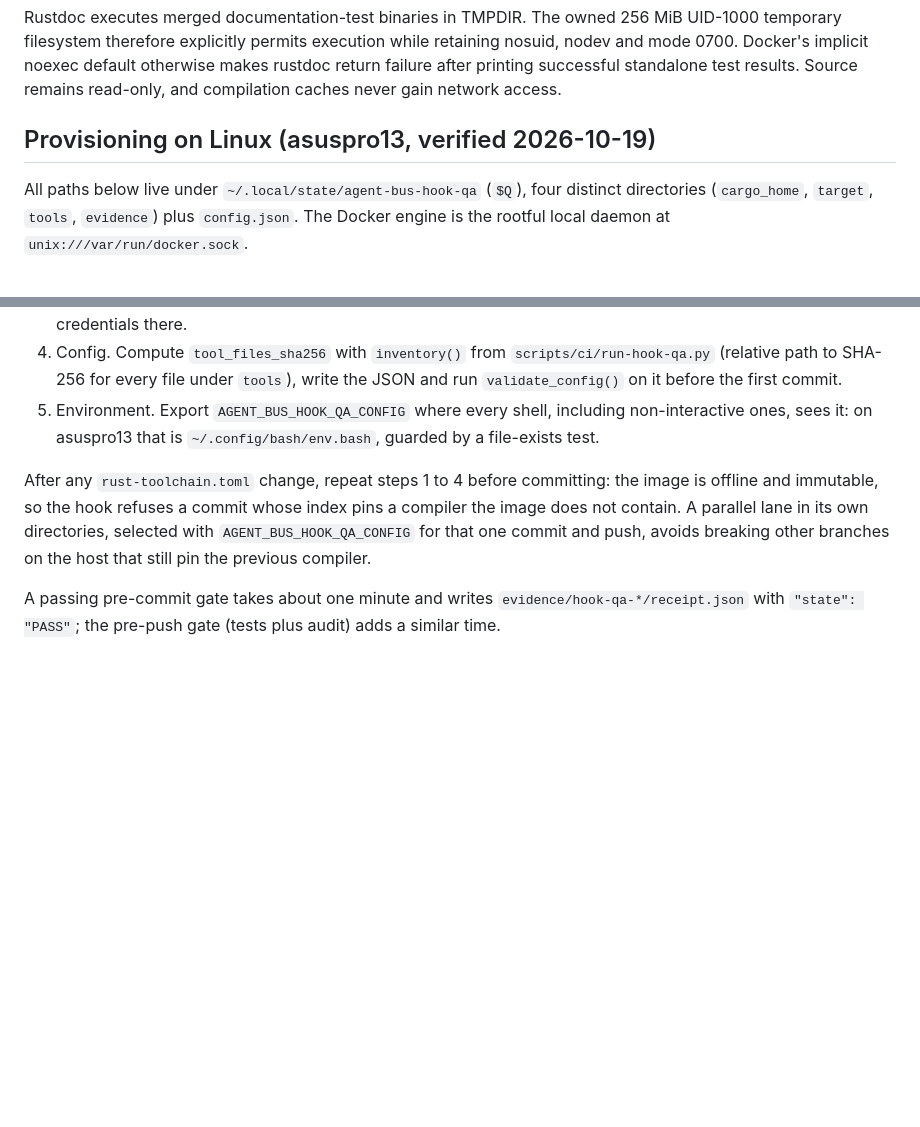
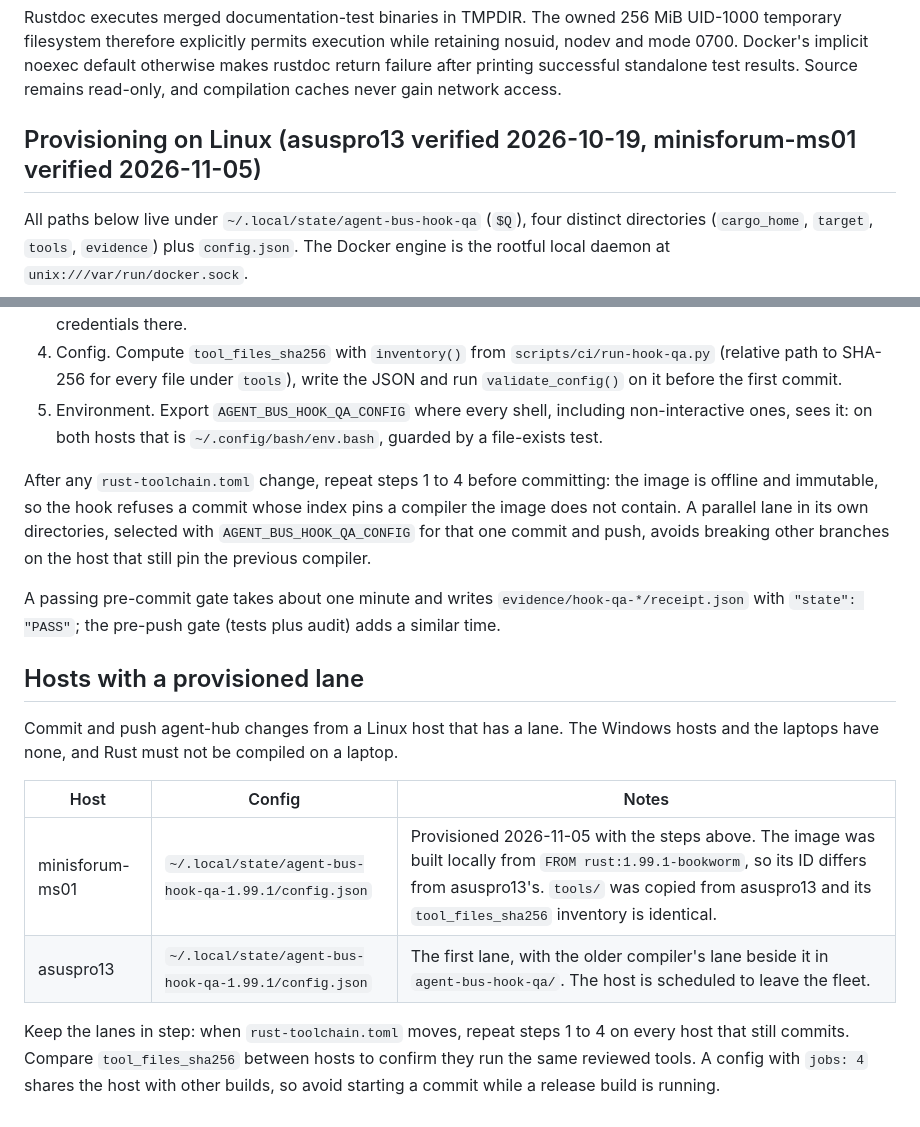
Before and after one commit to David-Martel/agent-hub, a Markdown page: docs/container-hook-qa.md, 2 parts joined by grey strips. Drawn GitHub-style; blank space fills up the shorter version.

Commit message:
docs(hook-qa): record the ms01 lane and stop naming asuspro13 as the only commit host (#236)
The container hook-QA lane that agent-hub commits need existed only on asuspro13,
which is leaving the fleet. minisforum-ms01 now has the same pinned 1.99.1 lane:
image built locally from rust:1.99.1-bookworm, tools copied with an identical
tool_files_sha256 inventory, offline cargo cache filled, config validated.
This documents both hosts, the layout and the rule to keep them in step.

This commit is the first one made through the ms01 lane.

Agent: claude

Co-authored-by: Claude Sonnet 5.5 <noreply@anthropic.com>
Co-authored-by: vigil-claude[bot] <337176091+vigil-claude[bot]@users.noreply.github.com>

```diff
--- a/docs/container-hook-qa.md
+++ b/docs/container-hook-qa.md
@@ -70,7 +70,7 @@ retaining nosuid, nodev and mode 0700. Docker's implicit noexec default otherwis
 makes rustdoc return failure after printing successful standalone test results.
 Source remains read-only, and compilation caches never gain network access.
 
-## Provisioning on Linux (asuspro13, verified 2026-10-19)
+## Provisioning on Linux (asuspro13 verified 2026-10-19, minisforum-ms01 verified 2026-11-05)
 
 All paths below live under `~/.local/state/agent-bus-hook-qa` (`$Q`), four distinct
 directories (`cargo_home`, `target`, `tools`, `evidence`) plus `config.json`. The Docker
@@ -92,7 +92,7 @@ engine is the rootful local daemon at `unix:///var/run/docker.sock`.
    (relative path to SHA-256 for every file under `tools`), write the JSON and run
    `validate_config()` on it before the first commit.
 5. Environment. Export `AGENT_BUS_HOOK_QA_CONFIG` where every shell, including non-interactive
-   ones, sees it: on asuspro13 that is `~/.config/bash/env.bash`, guarded by a file-exists test.
+   ones, sees it: on both hosts that is `~/.config/bash/env.bash`, guarded by a file-exists test.
 
 After any `rust-toolchain.toml` change, repeat steps 1 to 4 before committing: the
 image is offline and immutable, so the hook refuses a commit whose index pins a
@@ -102,3 +102,18 @@ breaking other branches on the host that still pin the previous compiler.
 
 A passing pre-commit gate takes about one minute and writes `evidence/hook-qa-*/receipt.json`
 with `"state": "PASS"`; the pre-push gate (tests plus audit) adds a similar time.
+
+## Hosts with a provisioned lane
+
+Commit and push agent-hub changes from a Linux host that has a lane. The Windows
+hosts and the laptops have none, and Rust must not be compiled on a laptop.
+
+| Host | Config | Notes |
+| --- | --- | --- |
+| minisforum-ms01 | `~/.local/state/agent-bus-hook-qa-1.99.1/config.json` | Provisioned 2026-11-05 with the steps above. The image was built locally from `FROM rust:1.99.1-bookworm`, so its ID differs from asuspro13's. `tools/` was copied from asuspro13 and its `tool_files_sha256` inventory is identical. |
+| asuspro13 | `~/.local/state/agent-bus-hook-qa-1.99.1/config.json` | The first lane, with the older compiler's lane beside it in `agent-bus-hook-qa/`. The host is scheduled to leave the fleet. |
+
+Keep the lanes in step: when `rust-toolchain.toml` moves, repeat steps 1 to 4 on every
+host that still commits. Compare `tool_files_sha256` between hosts to confirm
+they run the same reviewed tools. A config with `jobs: 4` shares the host with
+other builds, so avoid starting a commit while a release build is running.
```
